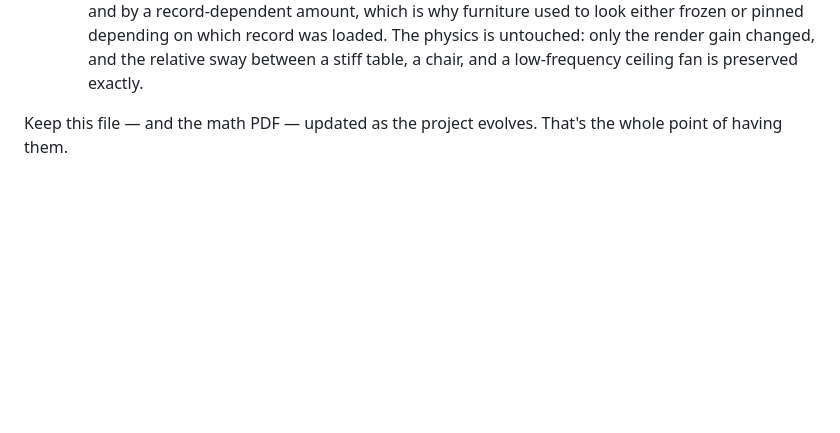
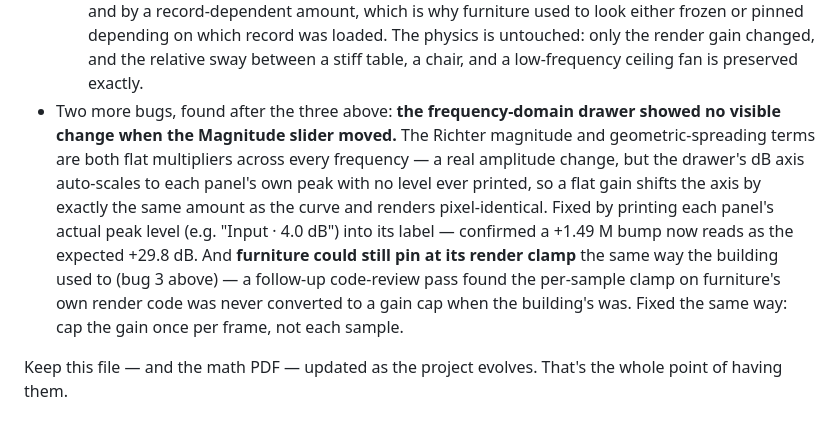
Before and after one commit to nekrei/Seismic-Sim, a Markdown page: README.md, the part around the change. Drawn GitHub-style; blank space fills up the shorter version.

Commit message:
Document the frequency-panel dB fix and furniture gain-cap fix in README
Two more entries in the Earthquake Parameters changelog: the drawer's
Magnitude slider producing no visible change (flat gain invisible under
per-panel dB auto-scale, fixed by printing each panel's peak level), and
furniture's render clamp still being per-sample rather than per-gain
(caught in a follow-up code-review pass, fixed the same way the building's
was).

```diff
--- a/README.md
+++ b/README.md
@@ -522,6 +522,19 @@ explains why it exists and what it contains.
      depending on which record was loaded. The physics is untouched: only
      the render gain changed, and the relative sway between a stiff table,
      a chair, and a low-frequency ceiling fan is preserved exactly.
+- Two more bugs, found after the three above: **the frequency-domain
+  drawer showed no visible change when the Magnitude slider moved.** The
+  Richter magnitude and geometric-spreading terms are both flat multipliers
+  across every frequency — a real amplitude change, but the drawer's dB
+  axis auto-scales to each panel's own peak with no level ever printed, so
+  a flat gain shifts the axis by exactly the same amount as the curve and
+  renders pixel-identical. Fixed by printing each panel's actual peak
+  level (e.g. "Input · 4.0 dB") into its label — confirmed a +1.49 M bump
+  now reads as the expected +29.8 dB. And **furniture could still pin at
+  its render clamp** the same way the building used to (bug 3 above) —
+  a follow-up code-review pass found the per-sample clamp on furniture's
+  own render code was never converted to a gain cap when the building's
+  was. Fixed the same way: cap the gain once per frame, not each sample.
 
 Keep this file — and the math PDF — updated as the project evolves. That's
 the whole point of having them.
```
